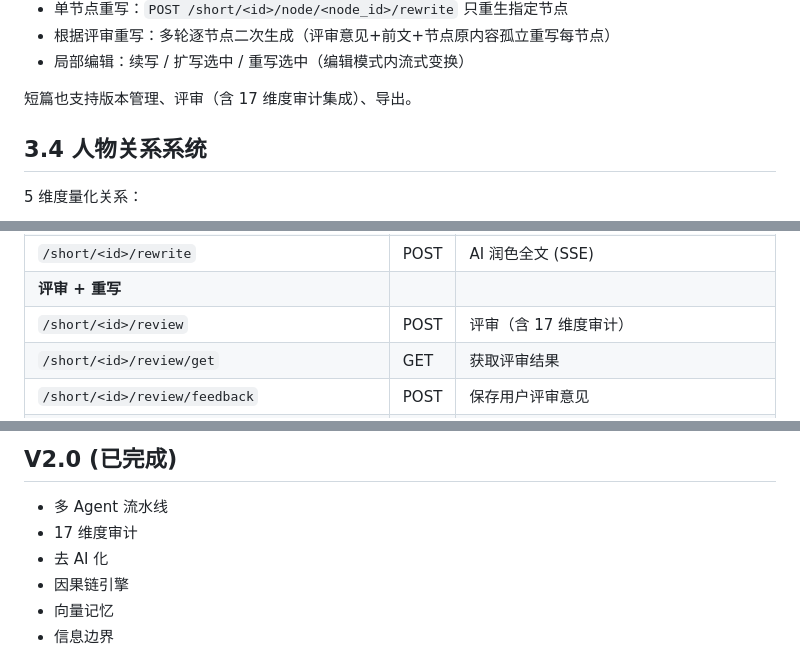
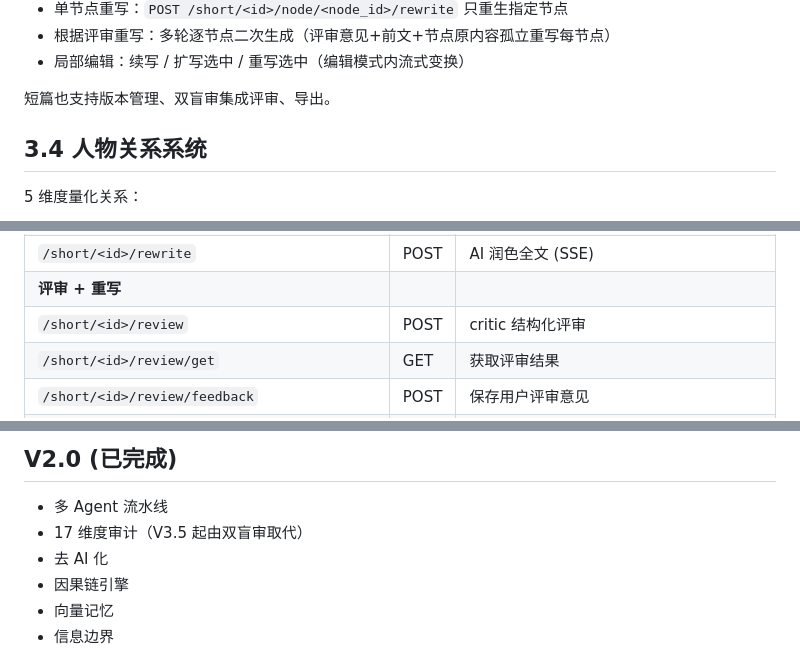
Before and after one commit to fuzhusi/lingyan-ai-novel-maker, a Markdown page: docs/technical-design.md, 3 parts joined by grey strips. GitHub-like rendering.

```diff
--- a/docs/technical-design.md
+++ b/docs/technical-design.md
@@ -161,7 +161,7 @@
 - 根据评审重写：多轮逐节点二次生成（评审意见+前文+节点原内容孤立重写每节点）
 - 局部编辑：续写 / 扩写选中 / 重写选中（编辑模式内流式变换）
 
-短篇也支持版本管理、评审（含 17 维度审计集成）、导出。
+短篇也支持版本管理、双盲审集成评审、导出。
 
 ## 3.4 人物关系系统
 
@@ -817,7 +817,7 @@ CREATE TABLE settings (
 | `/short/<id>/rewrite-selection` | POST | 重写选中 (SSE) |
 | `/short/<id>/rewrite` | POST | AI 润色全文 (SSE) |
 | **评审 + 重写** | | |
-| `/short/<id>/review` | POST | 评审（含 17 维度审计） |
+| `/short/<id>/review` | POST | critic 结构化评审 |
 | `/short/<id>/review/get` | GET | 获取评审结果 |
 | `/short/<id>/review/feedback` | POST | 保存用户评审意见 |
 | `/short/<id>/rewrite-with-feedback` | POST | 根据评审重写：逐节点二次生成 (SSE) |
@@ -990,7 +990,7 @@ python cli.py sys backup [--output PATH]
 ## V2.0 (已完成)
 
 - 多 Agent 流水线
-- 17 维度审计
+- 17 维度审计（V3.5 起由双盲审取代）
 - 去 AI 化
 - 因果链引擎
 - 向量记忆
```
Also changed, not shown: README.md (+5 -3 lines).
